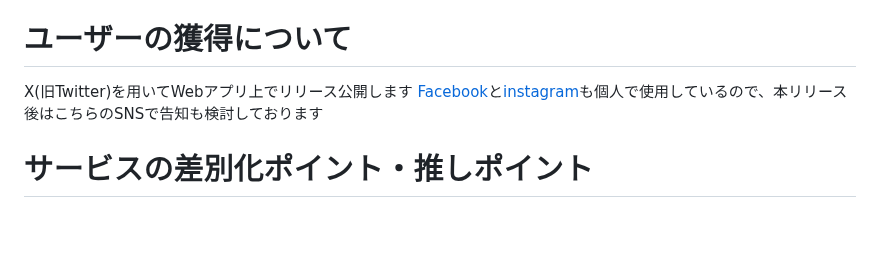
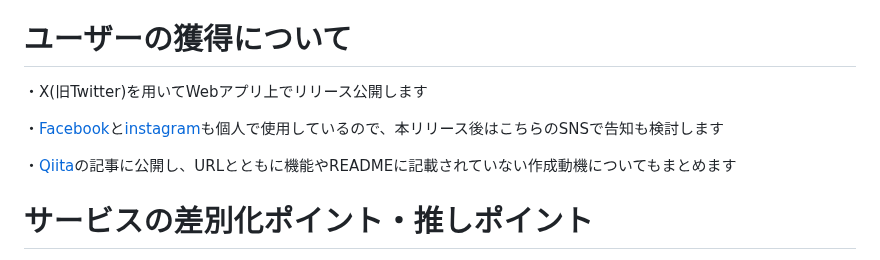
Before and after one commit to Itok1000/master, a Markdown page: README.md, the part around the change. GitHub-like rendering; blank space fills up the shorter version.

Commit message:
README修正(ユーザー獲得についてQiitaで記事公開したことを追記した)

```diff
--- a/README.md
+++ b/README.md
@@ -75,8 +75,11 @@ https://ca-voir.com/topics/nobuyo-kitchen/
 
 
 # ユーザーの獲得について
-X(旧Twitter)を用いてWebアプリ上でリリース公開します
-[Facebook](https://ja-jp.facebook.com/people/%E4%BC%8A%E8%97%A4%E5%81%A5%E5%A4%AA/pfbid0qTUGyTWXz25SVuS13YzG1G9jjtxvKQS9i6cuABJtmjcE3wD2pyQQmEQHQA8XquTgl/)と[instagram](https://www.instagram.com/uotiatnek2525/?igsh=OGQ5ZDc2ODk2ZA%3D%3D&utm_source=qr)も個人で使用しているので、本リリース後はこちらのSNSで告知も検討しております
+・X(旧Twitter)を用いてWebアプリ上でリリース公開します
+
+・[Facebook](https://ja-jp.facebook.com/people/%E4%BC%8A%E8%97%A4%E5%81%A5%E5%A4%AA/pfbid0qTUGyTWXz25SVuS13YzG1G9jjtxvKQS9i6cuABJtmjcE3wD2pyQQmEQHQA8XquTgl/)と[instagram](https://www.instagram.com/uotiatnek2525/?igsh=OGQ5ZDc2ODk2ZA%3D%3D&utm_source=qr)も個人で使用しているので、本リリース後はこちらのSNSで告知も検討します
+
+・[Qiita](https://qiita.com/jiantaiyiteng1/items/94f321646051001a72de)の記事に公開し、URLとともに機能やREADMEに記載されていない作成動機についてもまとめます
 
 # サービスの差別化ポイント・推しポイント
 診断して結果を出すだけでなく、作り方のページに遷移して自分で料理できるチャンスを与えるところです
```
